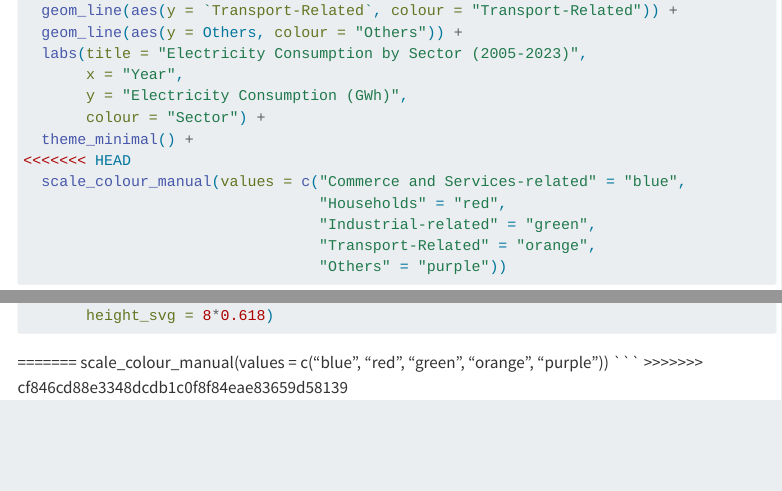
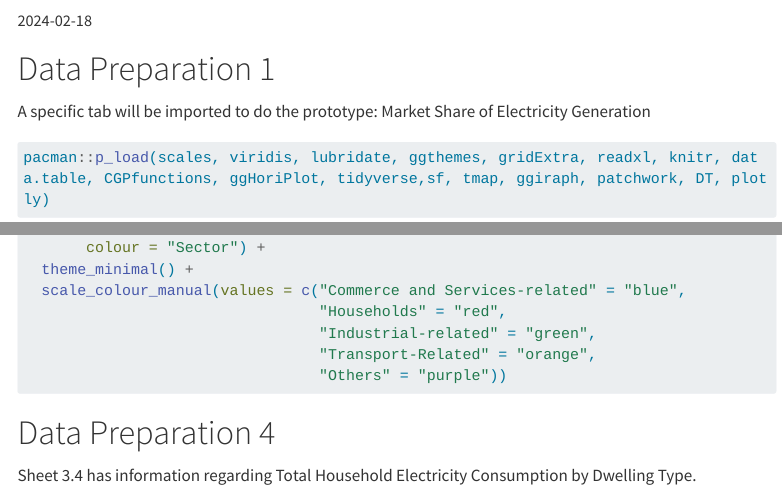
Before and after one commit to czx0727/ISSS608_Project, a Quarto document (prototype.qmd): the page in a window 1100 px wide, from 3260 px down before the commit and from 90 px down after it, and a second part further down, joined at a grey line. Rendered offline with R 4.5, knitr and Pandoc in place of Quarto, with nearby package versions; the code chunks are not run, so their results and figures are left out; menus at the side of the page are left out; long lines of code are wrapped.

Commit message:
Commit prototype

````diff
--- a/prototype.qmd
+++ b/prototype.qmd
@@ -178,7 +178,6 @@ ggplot(data = consumption_wide, aes(x = year)) +
        y = "Electricity Consumption (GWh)",
        colour = "Sector") +
   theme_minimal() +
-<<<<<<< HEAD
   scale_colour_manual(values = c("Commerce and Services-related" = "blue",
                                  "Households" = "red",
                                  "Industrial-related" = "green",
@@ -326,7 +325,3 @@ girafe(ggobj = gg_point,
        width_svg = 8,
        height_svg = 8*0.618)
 ```
-=======
-  scale_colour_manual(values = c("blue", "red", "green", "orange", "purple"))
-```
->>>>>>> cf846cd88e3348dcdb1c0f8f84eae83659d58139
````
